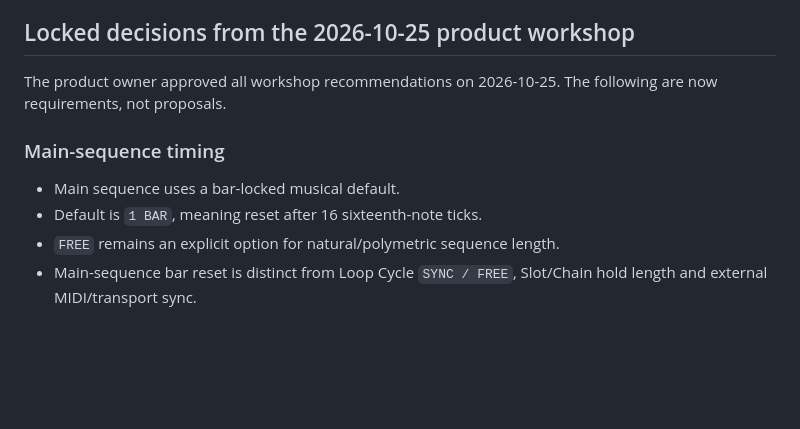
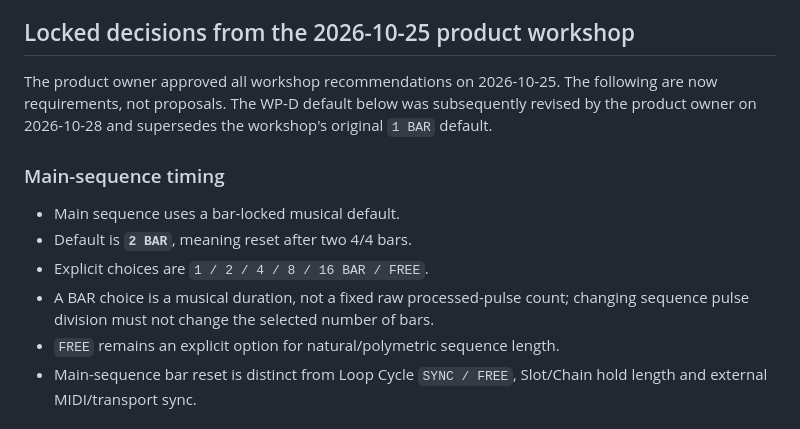
Before and after one commit to joakimskurk/fm1mello, a Markdown page: DECISIONS.md, the part around the change. GitHub-like rendering; blank space fills up the shorter version.

Commit message:
Lock 2 BAR default for WP-D

```diff
--- a/DECISIONS.md
+++ b/DECISIONS.md
@@ -36,12 +36,14 @@ This rule currently applies to Reverb V2: its technical baseline is preserved, b
 
 ## Locked decisions from the 2026-10-25 product workshop
 
-The product owner approved all workshop recommendations on 2026-10-25. The following are now requirements, not proposals.
+The product owner approved all workshop recommendations on 2026-10-25. The following are now requirements, not proposals. The WP-D default below was subsequently revised by the product owner on 2026-10-28 and supersedes the workshop's original `1 BAR` default.
 
 ### Main-sequence timing
 
 - Main sequence uses a bar-locked musical default.
-- Default is `1 BAR`, meaning reset after 16 sixteenth-note ticks.
+- Default is **`2 BAR`**, meaning reset after two 4/4 bars.
+- Explicit choices are `1 / 2 / 4 / 8 / 16 BAR / FREE`.
+- A BAR choice is a musical duration, not a fixed raw processed-pulse count; changing sequence pulse division must not change the selected number of bars.
 - `FREE` remains an explicit option for natural/polymetric sequence length.
 - Main-sequence bar reset is distinct from Loop Cycle `SYNC / FREE`, Slot/Chain hold length and external MIDI/transport sync.
 
```
